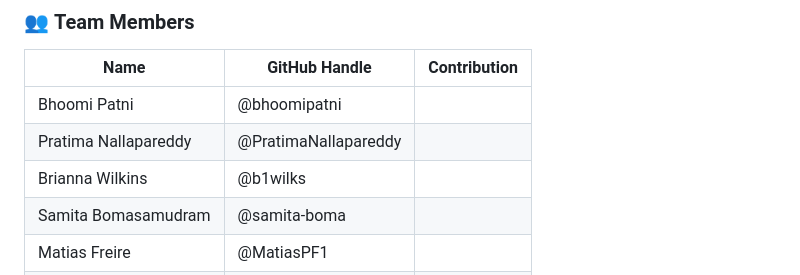
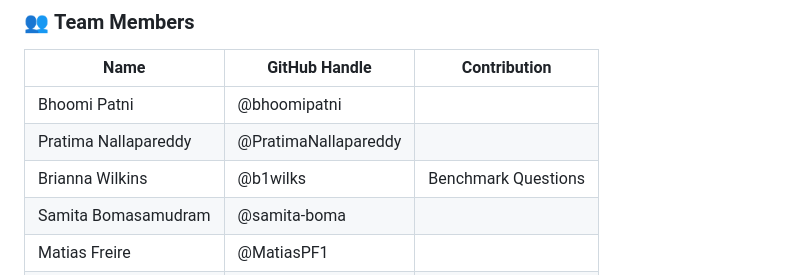
Before and after one commit to Break-Through-Tech/KPMG-1D-ai-research-intelligence-agent-for-business-insight-translation, a Markdown page: README.md, the part around the change. Drawn GitHub-style.

Commit message:
Update contribution details in README
Added contribution details for Brianna Wilkins.

```diff
--- a/README.md
+++ b/README.md
@@ -8,7 +8,7 @@
 |------------------------|---------------|--------------------------------------------------------------------------|
 | Bhoomi Patni           | @bhoomipatni  |                                                                          |
 | Pratima Nallapareddy   | @PratimaNallapareddy|                                                                          |
-| Brianna Wilkins        | @b1wilks             |                                                                          |
+| Brianna Wilkins        | @b1wilks             | Benchmark Questions                                                                          |
 | Samita Bomasamudram    | @samita-boma  |                                                                          |
 | Matias Freire          | @MatiasPF1       |                                                                          |
 | Chaitanya Raj Shah     | @cr-shah      |                                                                          |
```
